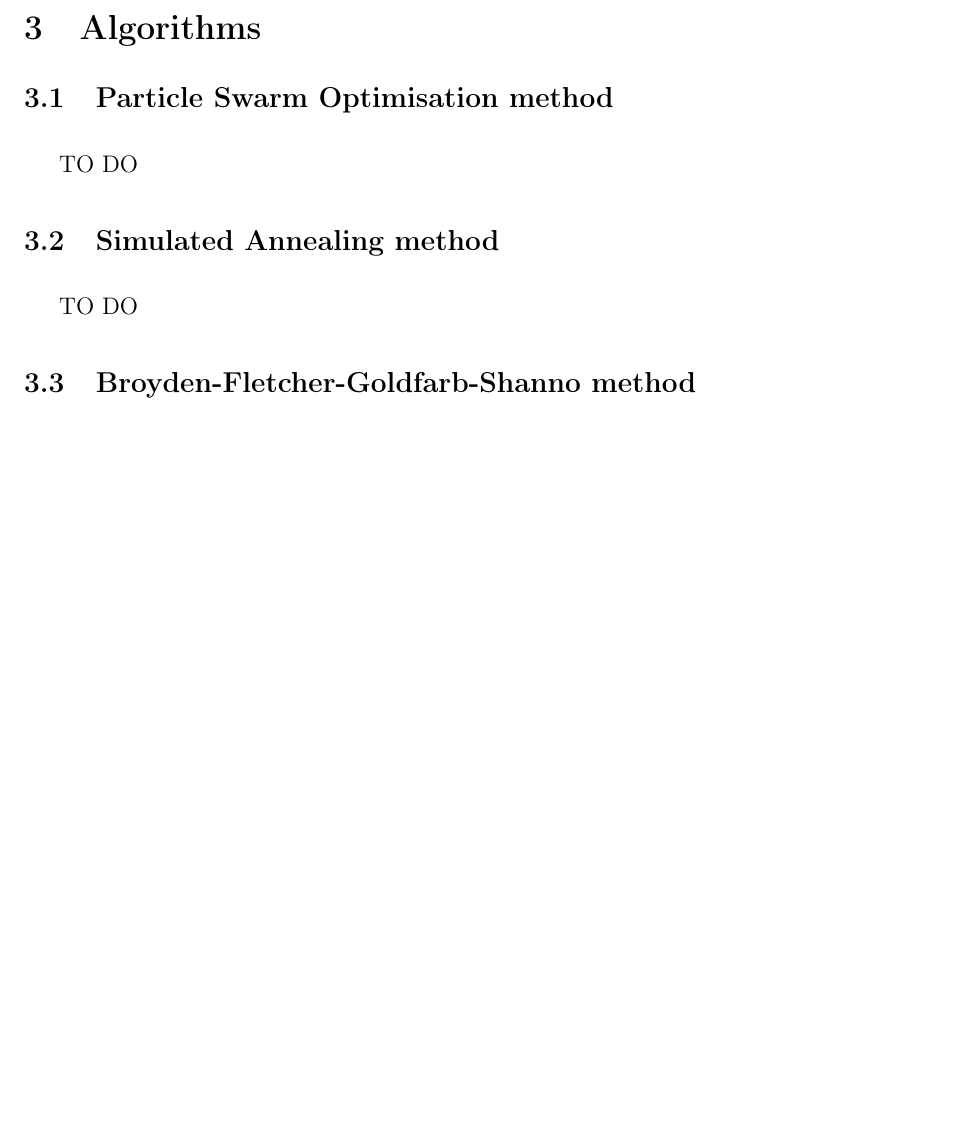
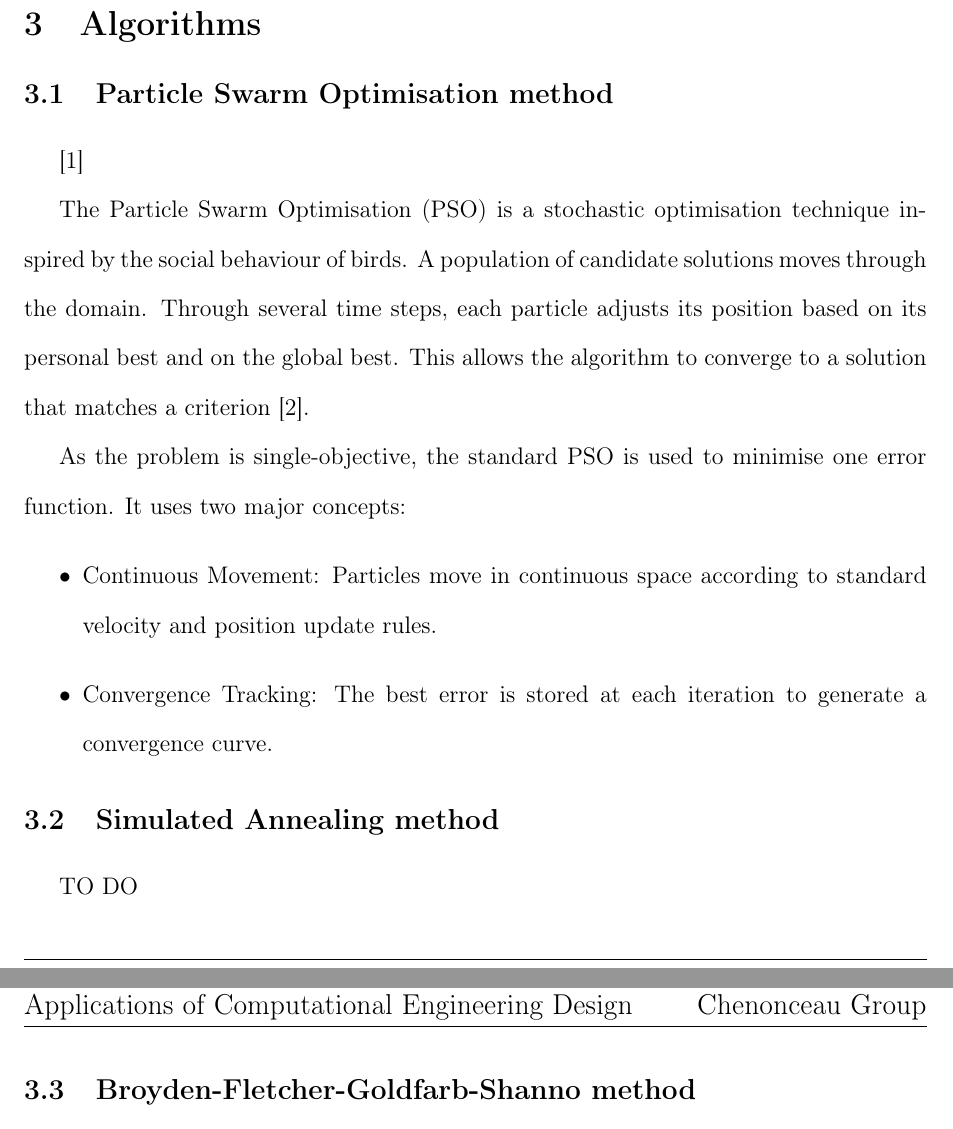
Before and after one commit to MiderTroxUK/Chenonceau_Task_6, a LaTeX paper (Task6_Latex/main.tex, which reads Task6_Latex/Sections/3_Methodology.tex): part of page 8 of 12 before the commit and two parts of pages 8 and 9 of 14 after it, the two joined at a grey line, cut so that both start at the same text, the shorter picture padded with empty space. Compiled offline with pdfLaTeX.

Commit message:
Add: PSO general explanation

```diff
--- a/Task6_Latex/Sections/3_Methodology.tex
+++ b/Task6_Latex/Sections/3_Methodology.tex
@@ -39,9 +39,18 @@ Other information:
 
 \section{Algorithms}
 
-\subsection{Particle Swarm Optimisation method}
+\subsection{Particle Swarm Optimisation method} \cite{task3report}
 
-TO DO
+The Particle Swarm Optimisation (PSO) is a stochastic optimisation technique inspired by the social behaviour of birds. A population of candidate solutions moves through the domain.
+Through several time steps, each particle adjusts its position based on its personal best and
+on the global best. This allows the algorithm to converge to a solution that matches a
+criterion \cite{riaz_lec2}.
+
+As the problem is single-objective, the standard PSO is used to minimise one error function. It uses two major concepts:
+\begin{itemize}
+	\item Continuous Movement: Particles move in continuous space according to standard velocity and position update rules.
+	\item Convergence Tracking: The best error is stored at each iteration to generate a convergence curve.
+\end{itemize}
 
 \subsection{Simulated Annealing method}
 
```
